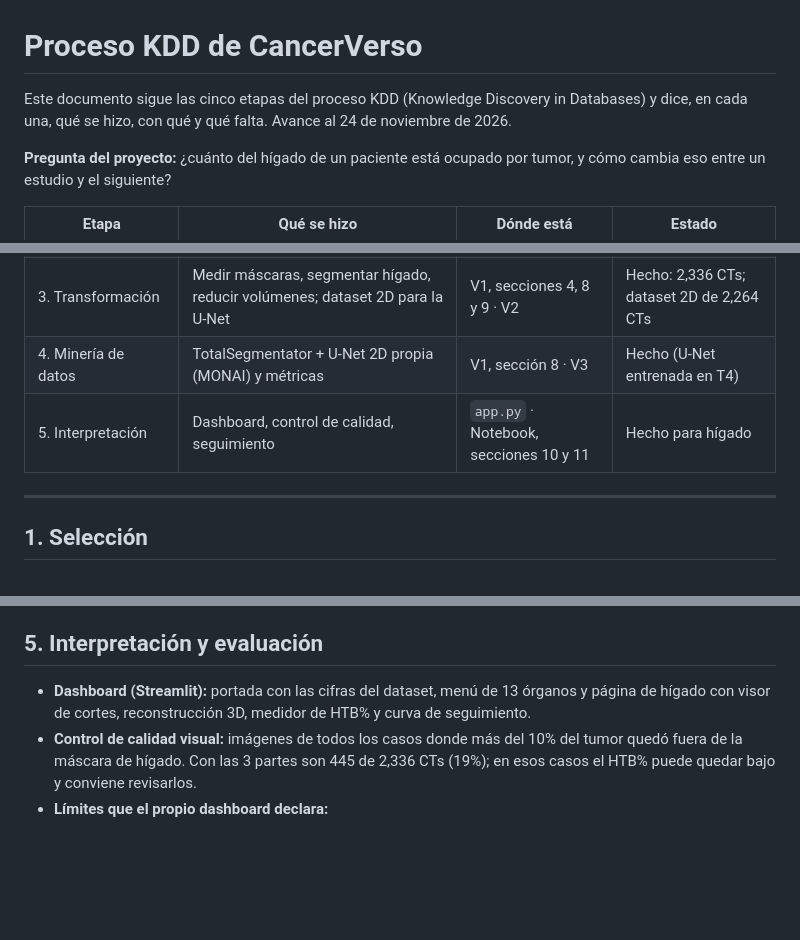
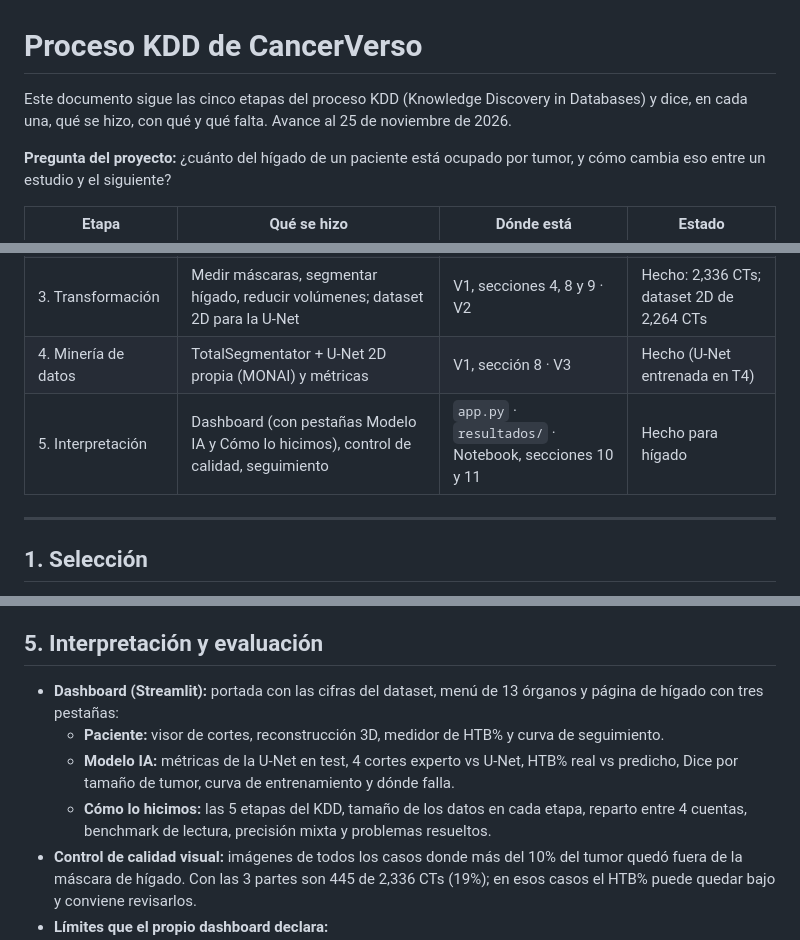
Before and after one commit to Chrismx079/bigdata-kdd-liver-damage-quantification, a Markdown page: docs/KDD.md, 3 parts joined by grey strips. Drawn GitHub-style; blank space fills up the shorter version.

```diff
--- a/docs/KDD.md
+++ b/docs/KDD.md
@@ -1,6 +1,6 @@
 # Proceso KDD de CancerVerso
 
-Este documento sigue las cinco etapas del proceso KDD (Knowledge Discovery in Databases) y dice, en cada una, qué se hizo, con qué y qué falta. Avance al 24 de noviembre de 2026.
+Este documento sigue las cinco etapas del proceso KDD (Knowledge Discovery in Databases) y dice, en cada una, qué se hizo, con qué y qué falta. Avance al 25 de noviembre de 2026.
 
 **Pregunta del proyecto:** ¿cuánto del hígado de un paciente está ocupado por tumor, y cómo cambia eso entre un estudio y el siguiente?
 
@@ -10,7 +10,7 @@ Este documento sigue las cinco etapas del proceso KDD (Knowledge Discovery in Da
 | 2. Preprocesamiento | Limpiar metadatos y filtrar series | Notebook, secciones 3, 5 y 6 | Hecho |
 | 3. Transformación | Medir máscaras, segmentar hígado, reducir volúmenes; dataset 2D para la U-Net | V1, secciones 4, 8 y 9 · V2 | Hecho: 2,336 CTs; dataset 2D de 2,264 CTs |
 | 4. Minería de datos | TotalSegmentator + U-Net 2D propia (MONAI) y métricas | V1, sección 8 · V3 | Hecho (U-Net entrenada en T4) |
-| 5. Interpretación | Dashboard, control de calidad, seguimiento | `app.py` · Notebook, secciones 10 y 11 | Hecho para hígado |
+| 5. Interpretación | Dashboard (con pestañas Modelo IA y Cómo lo hicimos), control de calidad, seguimiento | `app.py` · `resultados/` · Notebook, secciones 10 y 11 | Hecho para hígado |
 
 ---
 
@@ -68,7 +68,10 @@ Este documento sigue las cinco etapas del proceso KDD (Knowledge Discovery in Da
 
 ## 5. Interpretación y evaluación
 
-- **Dashboard (Streamlit):** portada con las cifras del dataset, menú de 13 órganos y página de hígado con visor de cortes, reconstrucción 3D, medidor de HTB% y curva de seguimiento.
+- **Dashboard (Streamlit):** portada con las cifras del dataset, menú de 13 órganos y página de hígado con tres pestañas:
+  - **Paciente:** visor de cortes, reconstrucción 3D, medidor de HTB% y curva de seguimiento.
+  - **Modelo IA:** métricas de la U-Net en test, 4 cortes experto vs U-Net, HTB% real vs predicho, Dice por tamaño de tumor, curva de entrenamiento y dónde falla.
+  - **Cómo lo hicimos:** las 5 etapas del KDD, tamaño de los datos en cada etapa, reparto entre 4 cuentas, benchmark de lectura, precisión mixta y problemas resueltos.
 - **Control de calidad visual:** imágenes de todos los casos donde más del 10% del tumor quedó fuera de la máscara de hígado. Con las 3 partes son 445 de 2,336 CTs (19%); en esos casos el HTB% puede quedar bajo y conviene revisarlos.
 - **Límites que el propio dashboard declara:**
   - Los cortes del semáforo de HTB% (25% y 50%) son un criterio provisional del equipo, sin fuente clínica.
```
Also changed, not shown: other parts of docs/KDD.md (+1 -1 lines), README.md (+19 -1 lines), docs/DEFENSA.md (added, +132 -0 lines), docs/DESPLIEGUE.md (+3 -2 lines), capturas/07_modelo_ia.png (added), capturas/08_como_lo_hicimos.png (added), resultados/ejemplos_test.png (added), 5 other files.
